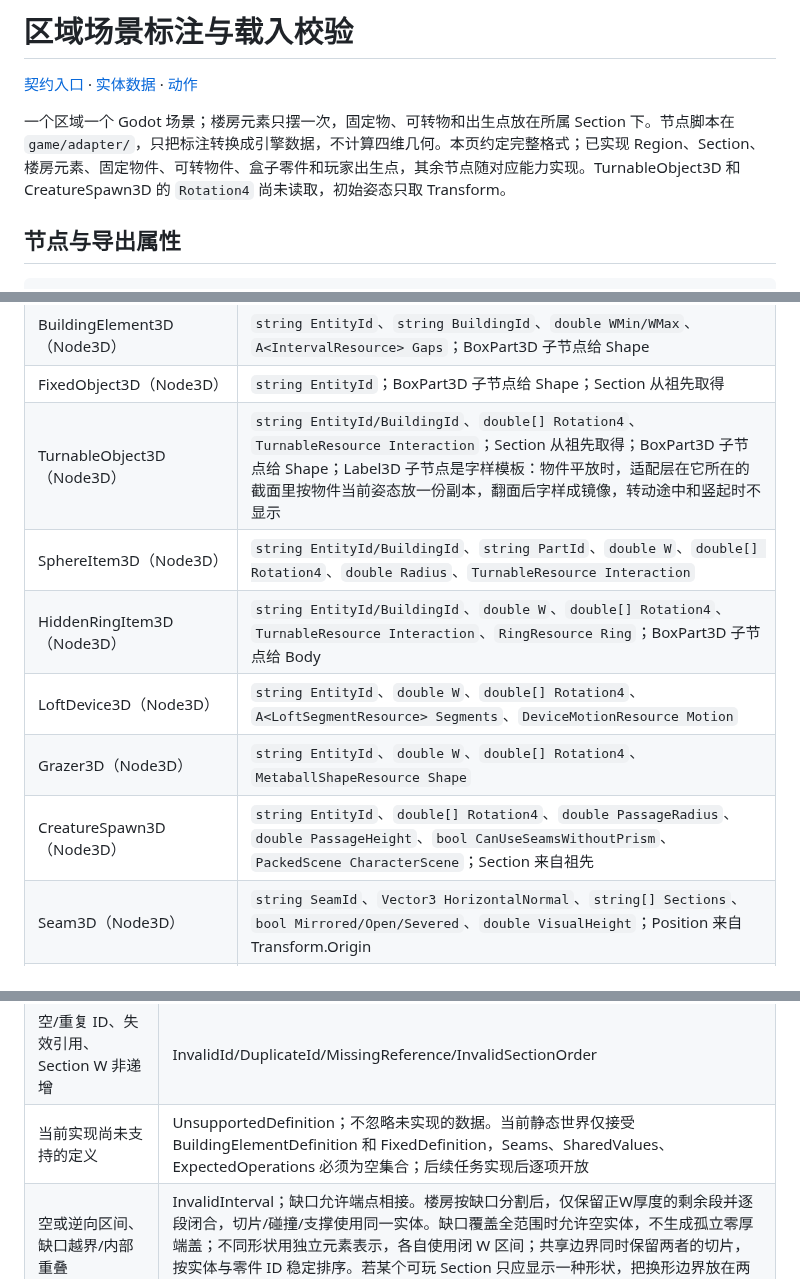
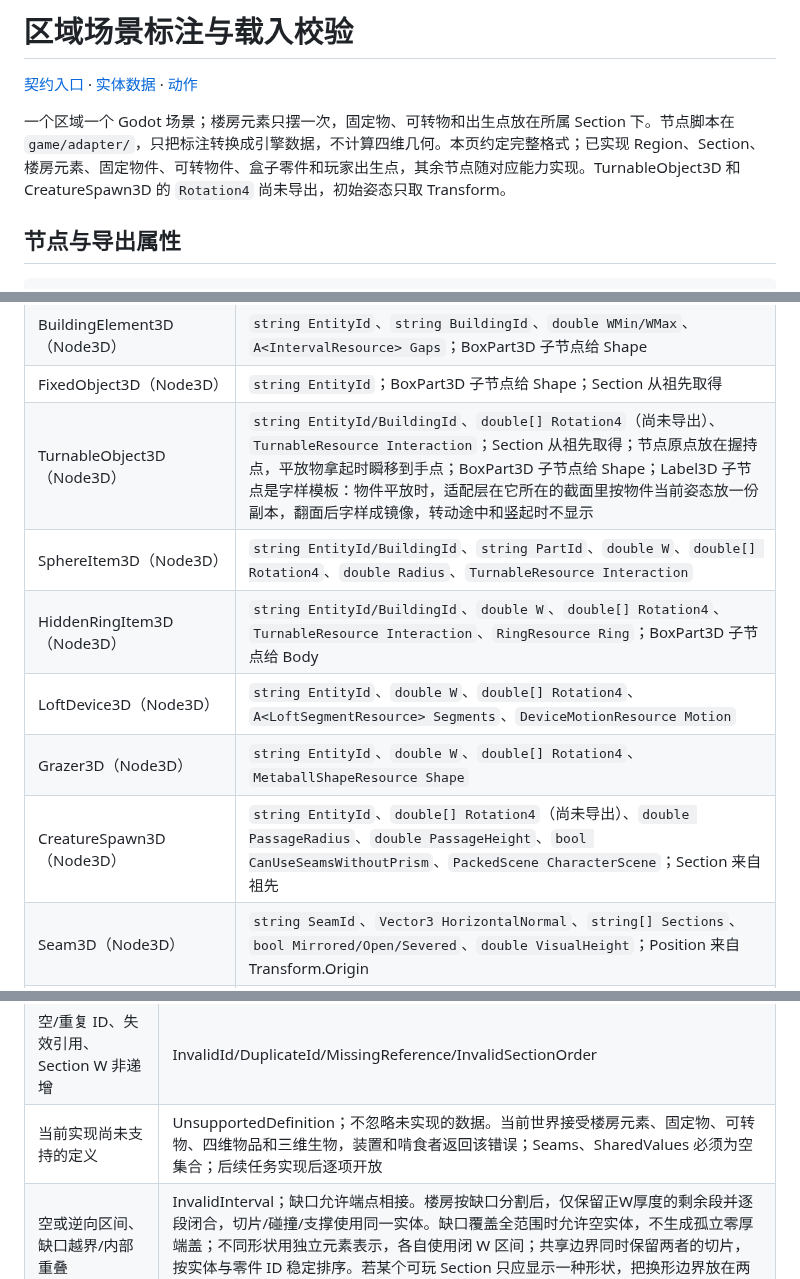
Before and after one commit to odradekk/project_4d, a Markdown page: docs/frame/scene-authoring.md, 3 parts joined by grey strips. GitHub-like rendering.

Commit message:
docs(frame): correct what the scene reader and engine accept
Rotation4 is not exported yet, the turnable object's origin is its grip point, and the engine now accepts turnables, items and creatures.

```diff
--- a/docs/frame/scene-authoring.md
+++ b/docs/frame/scene-authoring.md
@@ -2,7 +2,7 @@
 
 [契约入口](contract.md) · [实体数据](contract-data.md) · [动作](contract-actions.md)
 
-一个区域一个 Godot 场景；楼房元素只摆一次，固定物、可转物和出生点放在所属 Section 下。节点脚本在 `game/adapter/`，只把标注转换成引擎数据，不计算四维几何。本页约定完整格式；已实现 Region、Section、楼房元素、固定物件、可转物件、盒子零件和玩家出生点，其余节点随对应能力实现。TurnableObject3D 和 CreatureSpawn3D 的 `Rotation4` 尚未读取，初始姿态只取 Transform。
+一个区域一个 Godot 场景；楼房元素只摆一次，固定物、可转物和出生点放在所属 Section 下。节点脚本在 `game/adapter/`，只把标注转换成引擎数据，不计算四维几何。本页约定完整格式；已实现 Region、Section、楼房元素、固定物件、可转物件、盒子零件和玩家出生点，其余节点随对应能力实现。TurnableObject3D 和 CreatureSpawn3D 的 `Rotation4` 尚未导出，初始姿态只取 Transform。
 
 ## 节点与导出属性
 
@@ -36,12 +36,12 @@ Room (Node3D, Region3D)
 | Building3D（Node3D） | `string BuildingId`、`double WMin`、`double WMax` |
 | BuildingElement3D（Node3D） | `string EntityId`、`string BuildingId`、`double WMin/WMax`、`A<IntervalResource> Gaps`；BoxPart3D 子节点给 Shape |
 | FixedObject3D（Node3D） | `string EntityId`；BoxPart3D 子节点给 Shape；Section 从祖先取得 |
-| TurnableObject3D（Node3D） | `string EntityId/BuildingId`、`double[] Rotation4`、`TurnableResource Interaction`；Section 从祖先取得；BoxPart3D 子节点给 Shape；Label3D 子节点是字样模板：物件平放时，适配层在它所在的截面里按物件当前姿态放一份副本，翻面后字样成镜像，转动途中和竖起时不显示 |
+| TurnableObject3D（Node3D） | `string EntityId/BuildingId`、`double[] Rotation4`（尚未导出）、`TurnableResource Interaction`；Section 从祖先取得；节点原点放在握持点，平放物拿起时瞬移到手点；BoxPart3D 子节点给 Shape；Label3D 子节点是字样模板：物件平放时，适配层在它所在的截面里按物件当前姿态放一份副本，翻面后字样成镜像，转动途中和竖起时不显示 |
 | SphereItem3D（Node3D） | `string EntityId/BuildingId`、`string PartId`、`double W`、`double[] Rotation4`、`double Radius`、`TurnableResource Interaction` |
 | HiddenRingItem3D（Node3D） | `string EntityId/BuildingId`、`double W`、`double[] Rotation4`、`TurnableResource Interaction`、`RingResource Ring`；BoxPart3D 子节点给 Body |
 | LoftDevice3D（Node3D） | `string EntityId`、`double W`、`double[] Rotation4`、`A<LoftSegmentResource> Segments`、`DeviceMotionResource Motion` |
 | Grazer3D（Node3D） | `string EntityId`、`double W`、`double[] Rotation4`、`MetaballShapeResource Shape` |
-| CreatureSpawn3D（Node3D） | `string EntityId`、`double[] Rotation4`、`double PassageRadius`、`double PassageHeight`、`bool CanUseSeamsWithoutPrism`、`PackedScene CharacterScene`；Section 来自祖先 |
+| CreatureSpawn3D（Node3D） | `string EntityId`、`double[] Rotation4`（尚未导出）、`double PassageRadius`、`double PassageHeight`、`bool CanUseSeamsWithoutPrism`、`PackedScene CharacterScene`；Section 来自祖先 |
 | Seam3D（Node3D） | `string SeamId`、`Vector3 HorizontalNormal`、`string[] Sections`、`bool Mirrored/Open/Severed`、`double VisualHeight`；Position 来自 Transform.Origin |
 | BoxPart3D（MeshInstance3D） | `string PartId`、`A<FaceUvResource> FaceUvs`；Mesh 必须为 BoxMesh，Size 与本地 Transform 给 HalfSize/Center/Rotation |
 | ExpectedOperationNode（Node） | `ExpectedOperationResource Operation` |
@@ -149,7 +149,7 @@ public sealed record LoadError(
 |---|---|
 | 非有限数、范围/长度/旋转、最薄实体厚度 | InvalidNumber/InvalidPose；ε 固定 0.006m，采样固定 0.01m 且仍小于最薄实体；本轮时长按 #6 的四个值 |
 | 空/重复 ID、失效引用、Section W 非递增 | InvalidId/DuplicateId/MissingReference/InvalidSectionOrder |
-| 当前实现尚未支持的定义 | UnsupportedDefinition；不忽略未实现的数据。当前静态世界仅接受 BuildingElementDefinition 和 FixedDefinition，Seams、SharedValues、ExpectedOperations 必须为空集合；后续任务实现后逐项开放 |
+| 当前实现尚未支持的定义 | UnsupportedDefinition；不忽略未实现的数据。当前世界接受楼房元素、固定物、可转物、四维物品和三维生物，装置和啃食者返回该错误；Seams、SharedValues 必须为空集合；后续任务实现后逐项开放 |
 | 空或逆向区间、缺口越界/内部重叠 | InvalidInterval；缺口允许端点相接。楼房按缺口分割后，仅保留正W厚度的剩余段并逐段闭合，切片/碰撞/支撑使用同一实体。缺口覆盖全范围时允许空实体，不生成孤立零厚端盖；不同形状用独立元素表示，各自使用闭 W 区间；共享边界同时保留两者的切片，按实体与零件 ID 稳定排序。若某个可玩 Section 只应显示一种形状，把换形边界放在两个 Section 之间 |
 | 派生几何不可表示 | 世界变换后的顶点、法线和 UV 必须有限，否则返回 InvalidNumber；在当前 double 精度下，盒子须保留三维体积，输出三角形须有非零面积及正确绕序，否则返回 InvalidGeometry。固定物的 W−ε 与 W+ε 须真正夹住 W，且厚度大于采样距离；报错 Source 定位零件、FaceUvs 或 Pose.Position.W。不设统一坐标上限 |
 | 盒子退化、放样不凸/拓扑不对应、元球空形、圆环参数非法 | InvalidGeometry，精确定位零件或关键形状 |
```
